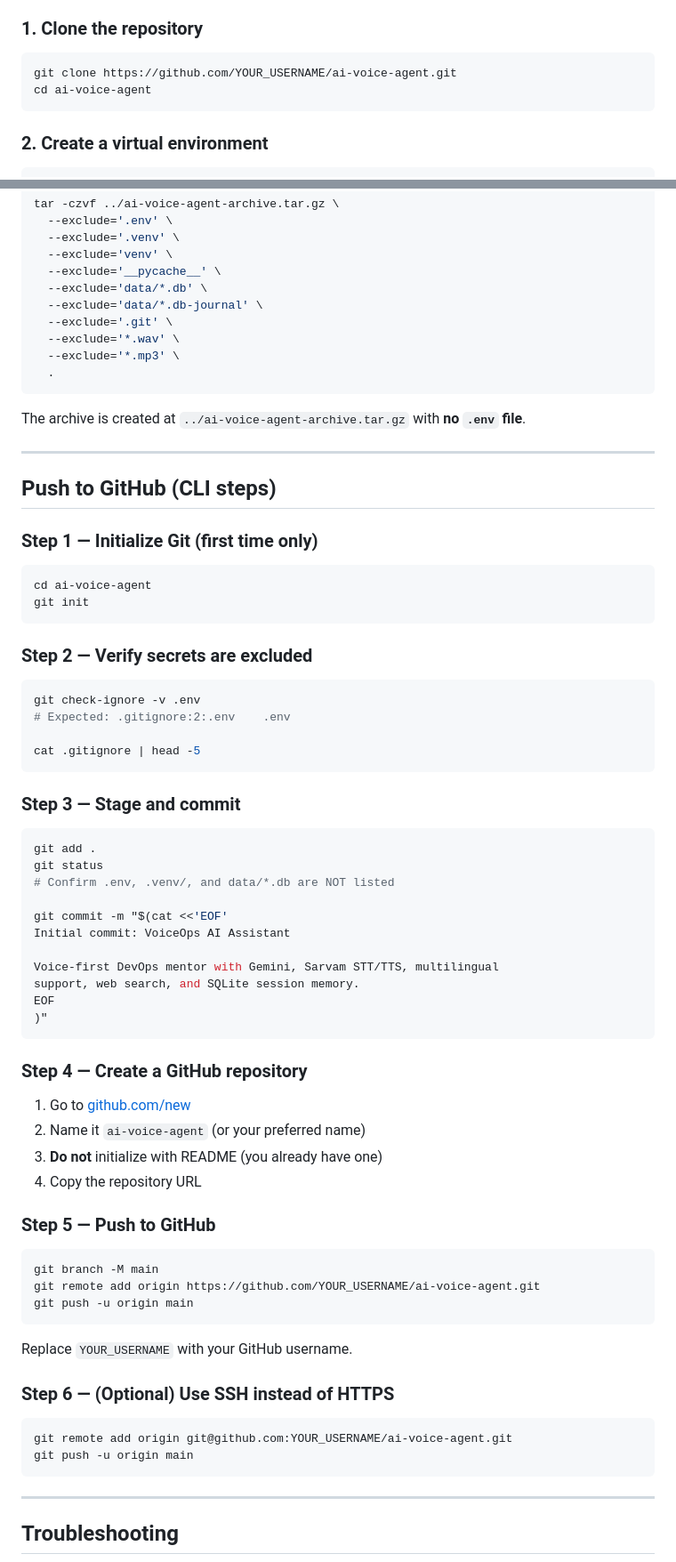
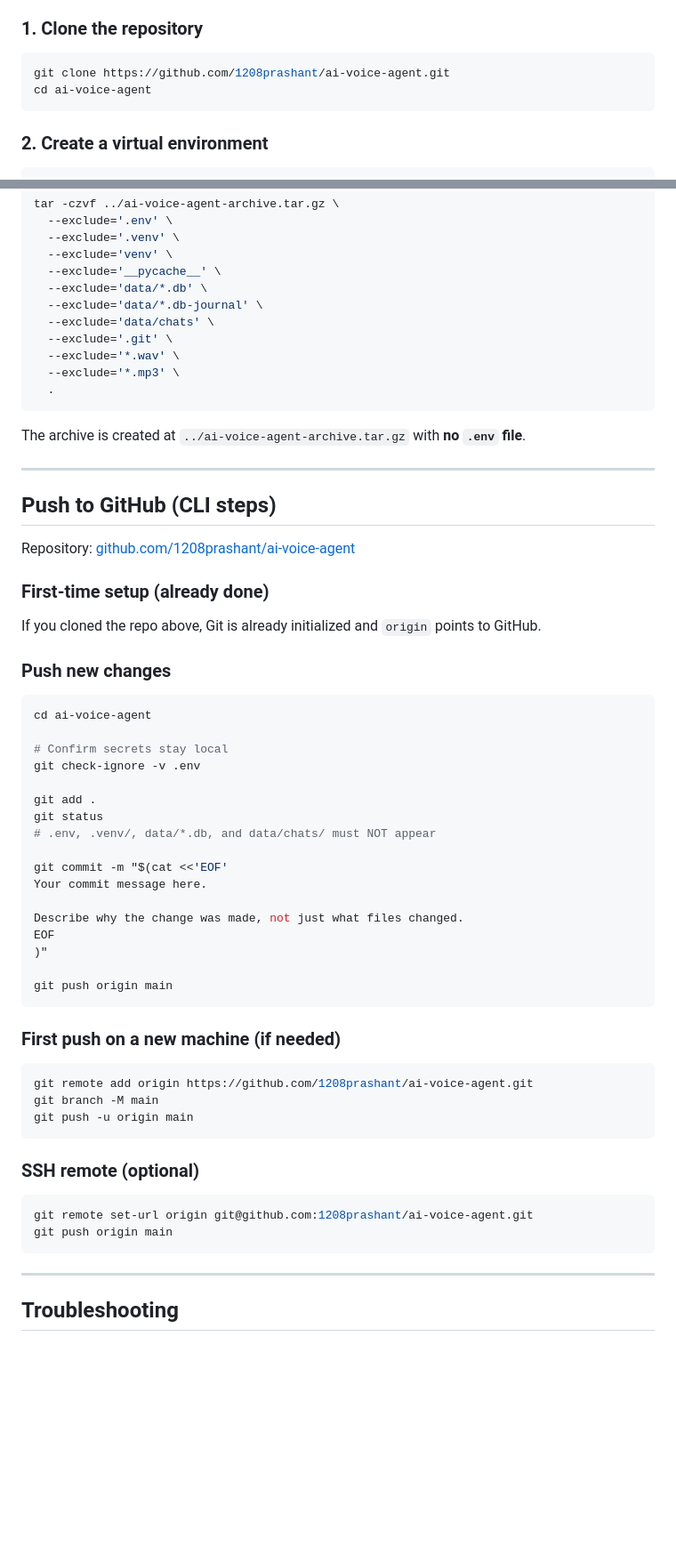
Before and after one commit to 1208prashant/ai-voice-agent, a Markdown page: README.md, 2 parts joined by grey strips. Shown at 89% size. Drawn GitHub-style; blank space fills up the shorter version.

Commit message:
Update README for chat archive, mic access, and repo links
Document transcript export in architecture and benefits, note data/chats
gitignore, use the real GitHub clone URL, and simplify push instructions.

Co-authored-by: Cursor <cursoragent@cursor.com>

````diff
--- a/README.md
+++ b/README.md
@@ -98,7 +102,7 @@ English, Hindi, Marathi, Gujarati, Bengali, Tamil, Telugu, Kannada, Malayalam, P
 ### 1. Clone the repository
 
 ```bash
-git clone https://github.com/YOUR_USERNAME/ai-voice-agent.git
+git clone https://github.com/1208prashant/ai-voice-agent.git
 cd ai-voice-agent
 ```
 
@@ -322,6 +327,7 @@ tar -czvf ../ai-voice-agent-archive.tar.gz \
   --exclude='__pycache__' \
   --exclude='data/*.db' \
   --exclude='data/*.db-journal' \
+  --exclude='data/chats' \
   --exclude='.git' \
   --exclude='*.wav' \
   --exclude='*.mp3' \
@@ -334,60 +340,47 @@ The archive is created at `../ai-voice-agent-archive.tar.gz` with **no `.env` fi
 
 ## Push to GitHub (CLI steps)
 
-### Step 1 — Initialize Git (first time only)
+Repository: [github.com/1208prashant/ai-voice-agent](https://github.com/1208prashant/ai-voice-agent)
+
+### First-time setup (already done)
+
+If you cloned the repo above, Git is already initialized and `origin` points to GitHub.
+
+### Push new changes
 
 ```bash
 cd ai-voice-agent
-git init
+
+# Confirm secrets stay local
+git check-ignore -v .env
+
+git add .
+git status
+# .env, .venv/, data/*.db, and data/chats/ must NOT appear
+
+git commit -m "$(cat <<'EOF'
+Your commit message here.
+
+Describe why the change was made, not just what files changed.
+EOF
+)"
+
+git push origin main
 ```
 
-### Step 2 — Verify secrets are excluded
+### First push on a new machine (if needed)
 
 ```bash
-git check-ignore -v .env
-# Expected: .gitignore:2:.env    .env
-
-cat .gitignore | head -5
-```
-
-### Step 3 — Stage and commit
-
-```bash
-git add .
-git status
-# Confirm .env, .venv/, and data/*.db are NOT listed
-
-git commit -m "$(cat <<'EOF'
-Initial commit: VoiceOps AI Assistant
-
-Voice-first DevOps mentor with Gemini, Sarvam STT/TTS, multilingual
-support, web search, and SQLite session memory.
-EOF
-)"
-```
-
-### Step 4 — Create a GitHub repository
-
-1. Go to [github.com/new](https://github.com/new)
-2. Name it `ai-voice-agent` (or your preferred name)
-3. **Do not** initialize with README (you already have one)
-4. Copy the repository URL
-
-### Step 5 — Push to GitHub
-
-```bash
+git remote add origin https://github.com/1208prashant/ai-voice-agent.git
 git branch -M main
-git remote add origin https://github.com/YOUR_USERNAME/ai-voice-agent.git
 git push -u origin main
 ```
 
-Replace `YOUR_USERNAME` with your GitHub username.
-
-### Step 6 — (Optional) Use SSH instead of HTTPS
+### SSH remote (optional)
 
 ```bash
-git remote add origin git@github.com:YOUR_USERNAME/ai-voice-agent.git
-git push -u origin main
+git remote set-url origin git@github.com:1208prashant/ai-voice-agent.git
+git push origin main
 ```
 
 ---
````
Also changed, not shown: other parts of README.md (+10 -5 lines).
